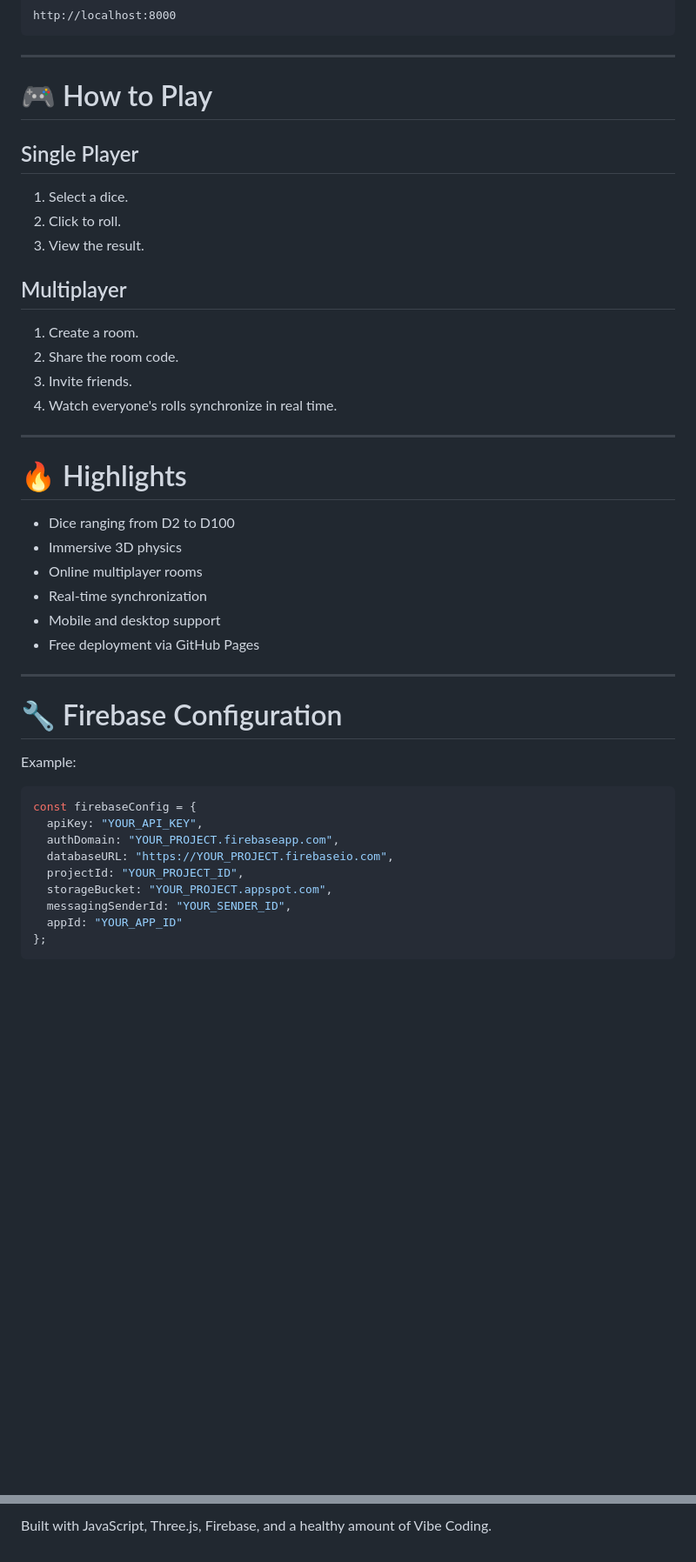
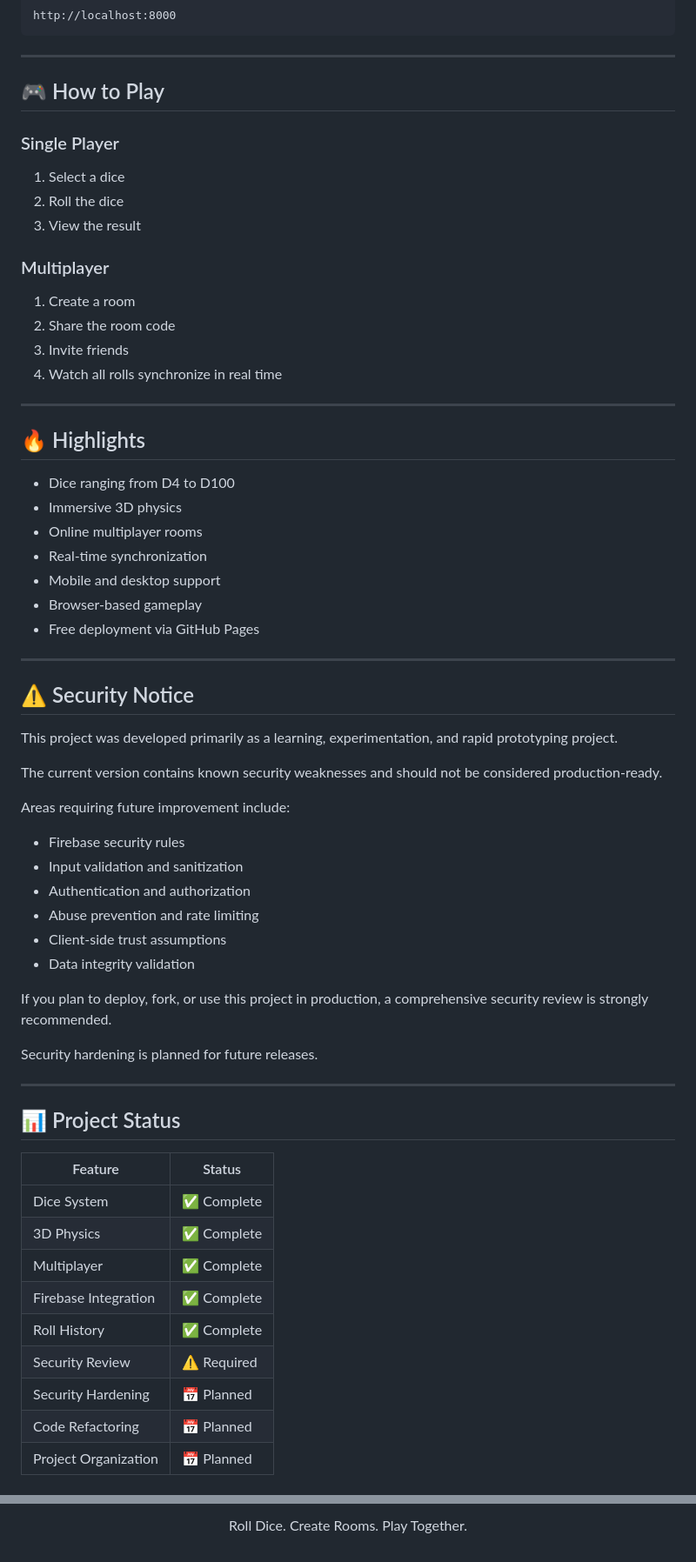
Before and after one commit to paulo-ricardo-ffg/RollTogether, a Markdown page: README.md, 2 parts joined by grey strips. Shown at 87% size. GitHub-like rendering; blank space fills up the shorter version.

````diff
--- a/README.md
+++ b/README.md
@@ -171,45 +92,67 @@ http://localhost:8000
 
 ---
 
-# 🎮 How to Play
+## 🎮 How to Play
 
-## Single Player
+### Single Player
 
-1. Select a dice.
-2. Click to roll.
-3. View the result.
+1. Select a dice
+2. Roll the dice
+3. View the result
 
-## Multiplayer
+### Multiplayer
 
-1. Create a room.
-2. Share the room code.
-3. Invite friends.
-4. Watch everyone's rolls synchronize in real time.
+1. Create a room
+2. Share the room code
+3. Invite friends
+4. Watch all rolls synchronize in real time
 
 ---
 
-# 🔥 Highlights
+## 🔥 Highlights
 
-* Dice ranging from D2 to D100
+* Dice ranging from D4 to D100
 * Immersive 3D physics
 * Online multiplayer rooms
 * Real-time synchronization
 * Mobile and desktop support
+* Browser-based gameplay
 * Free deployment via GitHub Pages
 
 ---
 
-# 🔧 Firebase Configuration
+## ⚠️ Security Notice
 
-Example:
+This project was developed primarily as a learning, experimentation, and rapid prototyping project.
 
-```javascript
-const firebaseConfig = {
-  apiKey: "YOUR_API_KEY",
-  authDomain: "YOUR_PROJECT.firebaseapp.com",
-  databaseURL: "https://YOUR_PROJECT.firebaseio.com",
-  projectId: "YOUR_PROJECT_ID",
-  storageBucket: "YOUR_PROJECT.appspot.com",
-  messagingSenderId: "YOUR_SENDER_ID",
-  appId: "YOUR_APP_ID"
-};
+The current version contains known security weaknesses and should not be considered production-ready.
+
+Areas requiring future improvement include:
+
+* Firebase security rules
+* Input validation and sanitization
+* Authentication and authorization
+* Abuse prevention and rate limiting
+* Client-side trust assumptions
+* Data integrity validation
+
+If you plan to deploy, fork, or use this project in production, a comprehensive security review is strongly recommended.
+
+Security hardening is planned for future releases.
+
+---
+
+## 📊 Project Status
+
+| Feature              | Status      |
+| -------------------- | ----------- |
+| Dice System          | ✅ Complete  |
+| 3D Physics           | ✅ Complete  |
+| Multiplayer          | ✅ Complete  |
+| Firebase Integration | ✅ Complete  |
+| Roll History         | ✅ Complete  |
+| Security Review      | ⚠️ Required |
+| Security Hardening   | 📅 Planned  |
+| Code Refactoring     | 📅 Planned  |
+| Project Organization | 📅 Planned  |
+
@@ -327,2 +286,4 @@ If this project helped you:
 
-Built with JavaScript, Three.js, Firebase, and a healthy amount of Vibe Coding.
+<p align="center">
+  Roll Dice. Create Rooms. Play Together.
+</p>
````
Also changed, not shown: other parts of README.md (+87 -150 lines).
